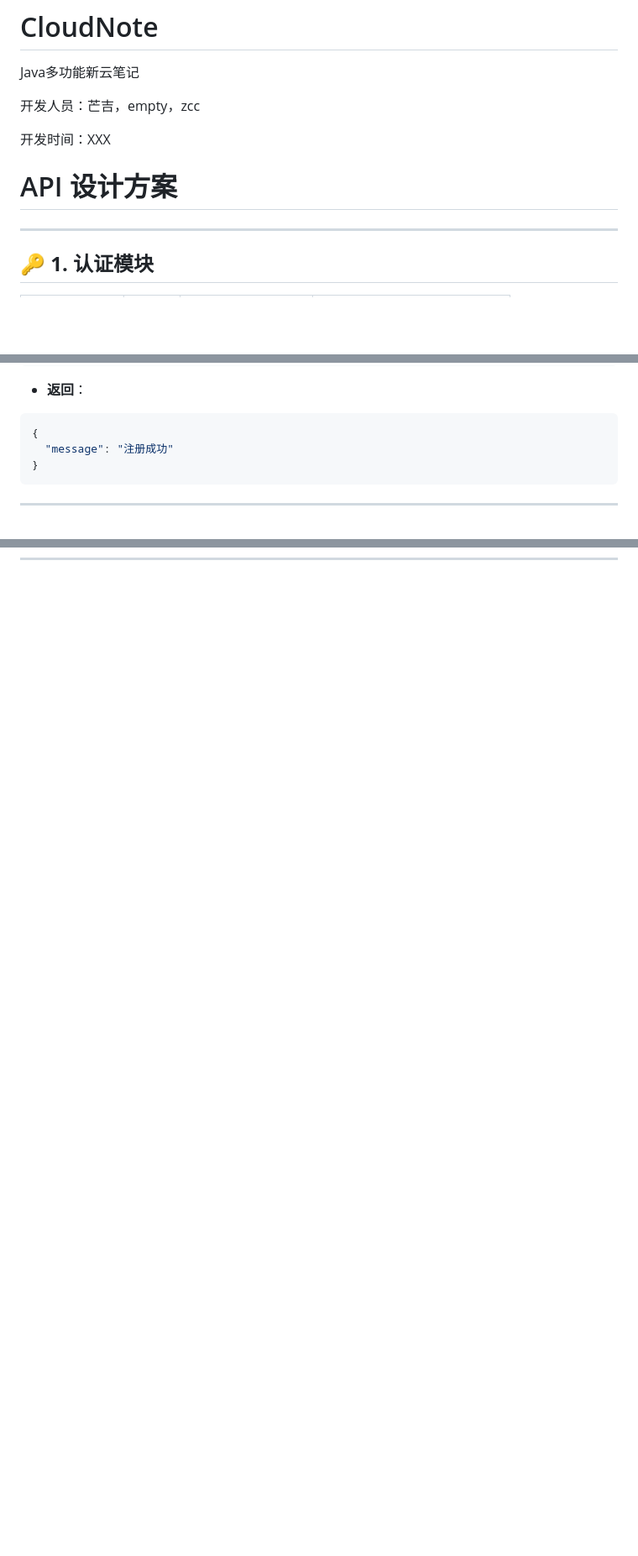
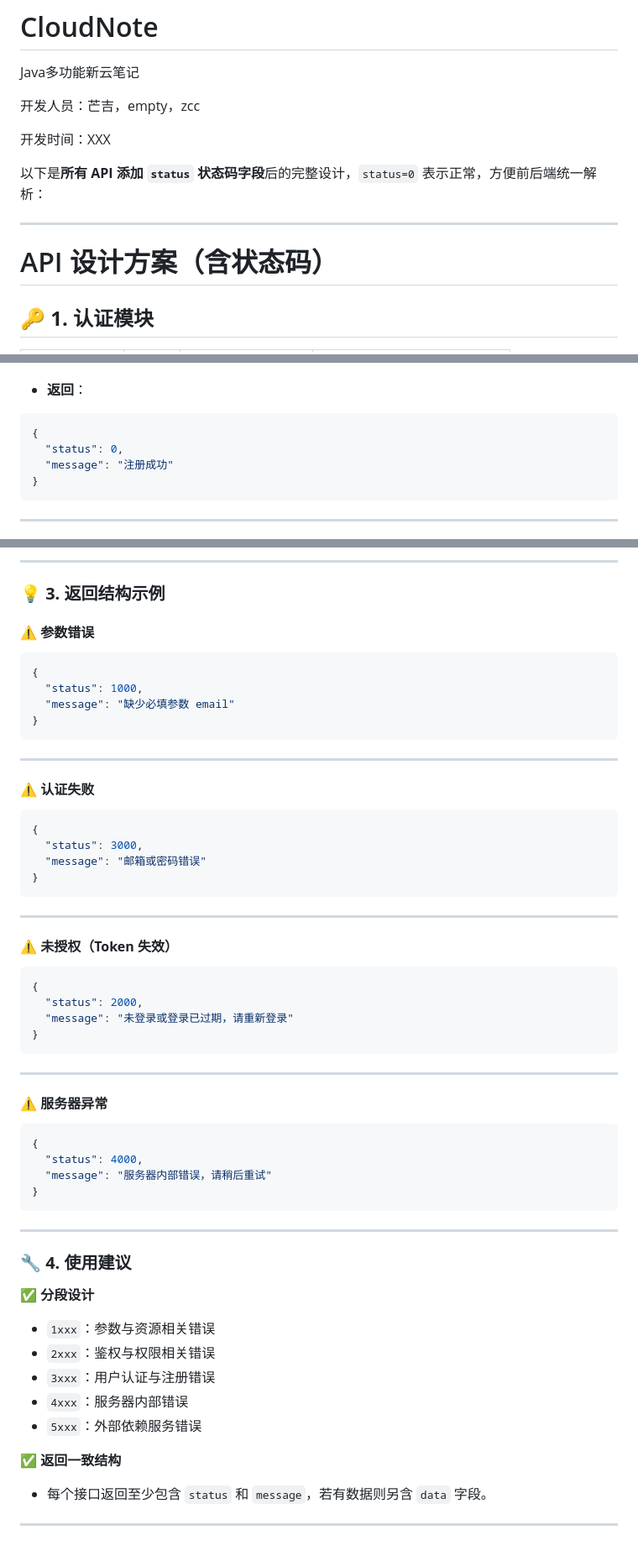
Before and after one commit to manor66/CloudNote, a Markdown page: README.md, 3 parts joined by grey strips. Shown: that part at 84% size. Rendered like a GitHub page; blank space fills up the shorter version.

Commit message:
Update README.md to include status code field in API responses and enhance error code definitions

````diff
--- a/README.md
+++ b/README.md
@@ -6,9 +6,11 @@ Java多功能新云笔记
 
 开发时间：XXX
 
-# API 设计方案
+以下是**所有 API 添加 `status` 状态码字段**后的完整设计，`status=0` 表示正常，方便前后端统一解析：
 
 ---
+
+# API 设计方案（含状态码）
 
 ## 🔑 **1. 认证模块**
 
@@ -36,6 +38,7 @@ Java多功能新云笔记
 
 ```json
 {
+  "status": 0,
   "message": "注册成功"
 }
 ```
@@ -230,0 +257,64 @@ Authorization: Bearer <token>
+---
+
+### 💡 **3. 返回结构示例**
+
+#### ⚠️ **参数错误**
+
+```json
+{
+  "status": 1000,
+  "message": "缺少必填参数 email"
+}
+```
+
+---
+
+#### ⚠️ **认证失败**
+
+```json
+{
+  "status": 3000,
+  "message": "邮箱或密码错误"
+}
+```
+
+---
+
+#### ⚠️ **未授权（Token 失效）**
+
+```json
+{
+  "status": 2000,
+  "message": "未登录或登录已过期，请重新登录"
+}
+```
+
+---
+
+#### ⚠️ **服务器异常**
+
+```json
+{
+  "status": 4000,
+  "message": "服务器内部错误，请稍后重试"
+}
+```
+
+---
+
+### 🔧 **4. 使用建议**
+
+✅ **分段设计**
+
+* `1xxx`：参数与资源相关错误
+* `2xxx`：鉴权与权限相关错误
+* `3xxx`：用户认证与注册错误
+* `4xxx`：服务器内部错误
+* `5xxx`：外部依赖服务错误
+
+✅ **返回一致结构**
+
+* 每个接口返回至少包含 `status` 和 `message`，若有数据则另含 `data` 字段。
+
+
+---
````
Also changed, not shown: other parts of README.md (+70 -47 lines).
